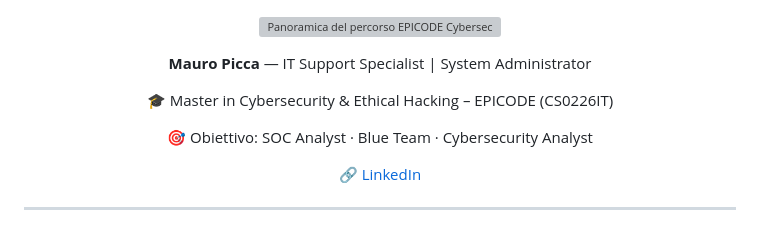
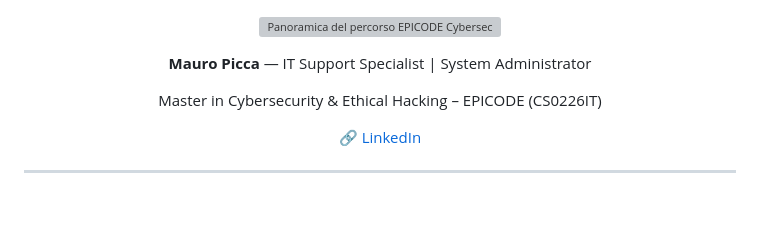
Before and after one commit to MauroPicca/Esercizi-EPICODE, a Markdown page: README.md, the part around the change. GitHub-like rendering; blank space fills up the shorter version; grey boxes are pictures that could not be loaded.

```diff
--- a/README.md
+++ b/README.md
@@ -9,11 +9,7 @@
 </p>
 
 <p align="center">
-  🎓 Master in Cybersecurity & Ethical Hacking – EPICODE (CS0226IT)
-</p>
-
-<p align="center">
-  🎯 Obiettivo: SOC Analyst · Blue Team · Cybersecurity Analyst
+  Master in Cybersecurity & Ethical Hacking – EPICODE (CS0226IT)
 </p>
 
 <p align="center">
```
